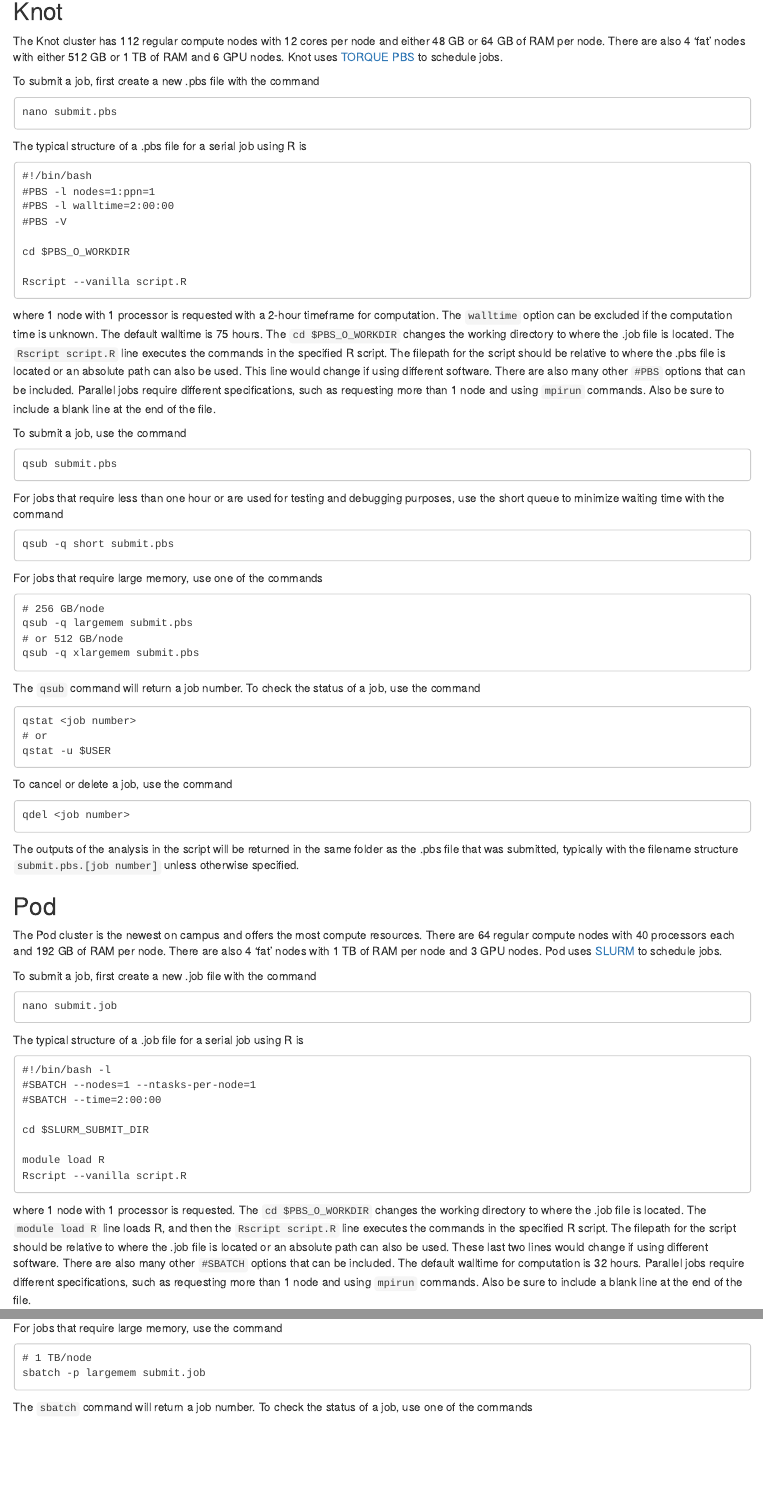
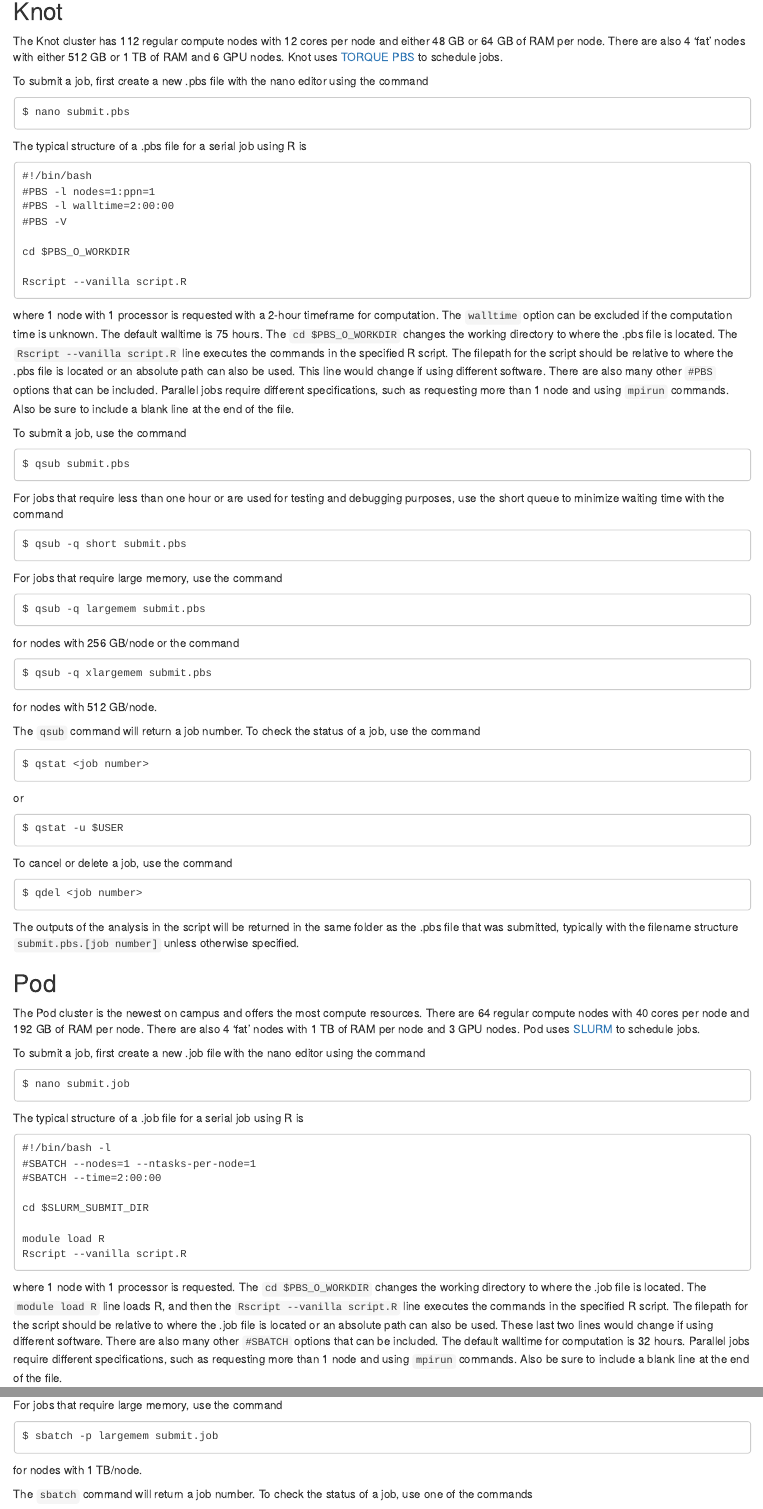
Before and after one commit to boringresearch/cluster-guide-template, an R Markdown document (04-submitting.Rmd): the page in a window 1100 px wide, from 230 px down, and a second part further down, joined at a grey line. Rendered offline with R 4.5, knitr and Pandoc, with nearby package versions.

Commit message:
Edit 04-submitting.Rmd

````diff
--- a/04-submitting.Rmd
+++ b/04-submitting.Rmd
@@ -11,10 +11,10 @@ The server clusters are shared resources among researchers, and a job queue proc
 
 The Knot cluster has 112 regular compute nodes with 12 cores per node and either 48 GB or 64 GB of RAM per node. There are also 4 'fat' nodes with either 512 GB or 1 TB of RAM and 6 GPU nodes. Knot uses [TORQUE PBS](http://csc.cnsi.ucsb.edu/docs/example-scripts-running-jobs) to schedule jobs.
 
-To submit a job, first create a new .pbs file with the command
+To submit a job, first create a new .pbs file with the nano editor using the command
 
 ```
-nano submit.pbs
+$ nano submit.pbs
 ```
 
 The typical structure of a .pbs file for a serial job using R is
@@ -30,53 +30,62 @@ cd $PBS_O_WORKDIR
 Rscript --vanilla script.R
 ```
 
-where 1 node with 1 processor is requested with a 2-hour timeframe for computation. The `walltime` option can be excluded if the computation time is unknown. The default walltime is 75 hours. The `cd $PBS_O_WORKDIR` changes the working directory to where the .job file is located. The `Rscript script.R` line executes the commands in the specified R script. The filepath for the script should be relative to where the .pbs file is located or an absolute path can also be used. This line would change if using different software. There are also many other `#PBS` options that can be included. Parallel jobs require different specifications, such as requesting more than 1 node and using `mpirun` commands. Also be sure to include a blank line at the end of the file.
+where 1 node with 1 processor is requested with a 2-hour timeframe for computation. The `walltime` option can be excluded if the computation time is unknown. The default walltime is 75 hours. The `cd $PBS_O_WORKDIR` changes the working directory to where the .pbs file is located. The `Rscript --vanilla script.R` line executes the commands in the specified R script. The filepath for the script should be relative to where the .pbs file is located or an absolute path can also be used. This line would change if using different software. There are also many other `#PBS` options that can be included. Parallel jobs require different specifications, such as requesting more than 1 node and using `mpirun` commands. Also be sure to include a blank line at the end of the file.
 
 To submit a job, use the command
 
 ```
-qsub submit.pbs
+$ qsub submit.pbs
 ```
 
 For jobs that require less than one hour or are used for testing and debugging purposes, use the short queue to minimize waiting time with the command
 
 ```
-qsub -q short submit.pbs
+$ qsub -q short submit.pbs
 ```
 
-For jobs that require large memory, use one of the commands
+For jobs that require large memory, use the command
 
 ```
-# 256 GB/node
-qsub -q largemem submit.pbs
-# or 512 GB/node
-qsub -q xlargemem submit.pbs
+$ qsub -q largemem submit.pbs
 ```
+
+for nodes with 256 GB/node or the command
+
+```
+$ qsub -q xlargemem submit.pbs
+```
+
+for nodes with 512 GB/node.
 
 The `qsub` command will return a job number. To check the status of a job, use the command
 
 ```
-qstat <job number>
-# or
-qstat -u $USER
+$ qstat <job number>
+```
+
+or
+
+```
+$ qstat -u $USER
 ```
 
 To cancel or delete a job, use the command
 
 ```
-qdel <job number>
+$ qdel <job number>
 ```
 
 The outputs of the analysis in the script will be returned in the same folder as the .pbs file that was submitted, typically with the filename structure `submit.pbs.[job number]` unless otherwise specified.
 
 ## Pod
 
-The Pod cluster is the newest on campus and offers the most compute resources. There are 64 regular compute nodes with 40 processors each and 192 GB of RAM per node. There are also 4 'fat' nodes with 1 TB of RAM per node and 3 GPU nodes. Pod uses [SLURM](http://csc.cnsi.ucsb.edu/docs/slurm-job-scheduler) to schedule jobs.
+The Pod cluster is the newest on campus and offers the most compute resources. There are 64 regular compute nodes with 40 cores per node and 192 GB of RAM per node. There are also 4 'fat' nodes with 1 TB of RAM per node and 3 GPU nodes. Pod uses [SLURM](http://csc.cnsi.ucsb.edu/docs/slurm-job-scheduler) to schedule jobs.
 
-To submit a job, first create a new .job file with the command
+To submit a job, first create a new .job file with the nano editor using the command
 
 ```
-nano submit.job
+$ nano submit.job
 ```
 
 The typical structure of a .job file for a serial job using R is
@@ -92,7 +101,7 @@ module load R
 Rscript --vanilla script.R
 ```
 
-where 1 node with 1 processor is requested. The `cd $PBS_O_WORKDIR` changes the working directory to where the .job file is located. The `module load R` line loads R, and then the `Rscript script.R` line executes the commands in the specified R script. The filepath for the script should be relative to where the .job file is located or an absolute path can also be used. These last two lines would change if using different software. There are also many other `#SBATCH` options that can be included. The default walltime for computation is 32 hours. Parallel jobs require different specifications, such as requesting more than 1 node and using `mpirun` commands. Also be sure to include a blank line at the end of the file.
+where 1 node with 1 processor is requested. The `cd $PBS_O_WORKDIR` changes the working directory to where the .job file is located. The `module load R` line loads R, and then the `Rscript --vanilla script.R` line executes the commands in the specified R script. The filepath for the script should be relative to where the .job file is located or an absolute path can also be used. These last two lines would change if using different software. There are also many other `#SBATCH` options that can be included. The default walltime for computation is 32 hours. Parallel jobs require different specifications, such as requesting more than 1 node and using `mpirun` commands. Also be sure to include a blank line at the end of the file.
 
 To submit a job, use the command
 
@@ -109,9 +118,10 @@ sbatch -p short submit.job
 For jobs that require large memory, use the command
 
 ```
-# 1 TB/node
-sbatch -p largemem submit.job
+$ sbatch -p largemem submit.job
 ```
+
+for nodes with 1 TB/node.
 
 The `sbatch` command will return a job number. To check the status of a job, use one of the commands
 
````
Also changed, not shown: 04-submitting.Rmd (18 more changed lines).
